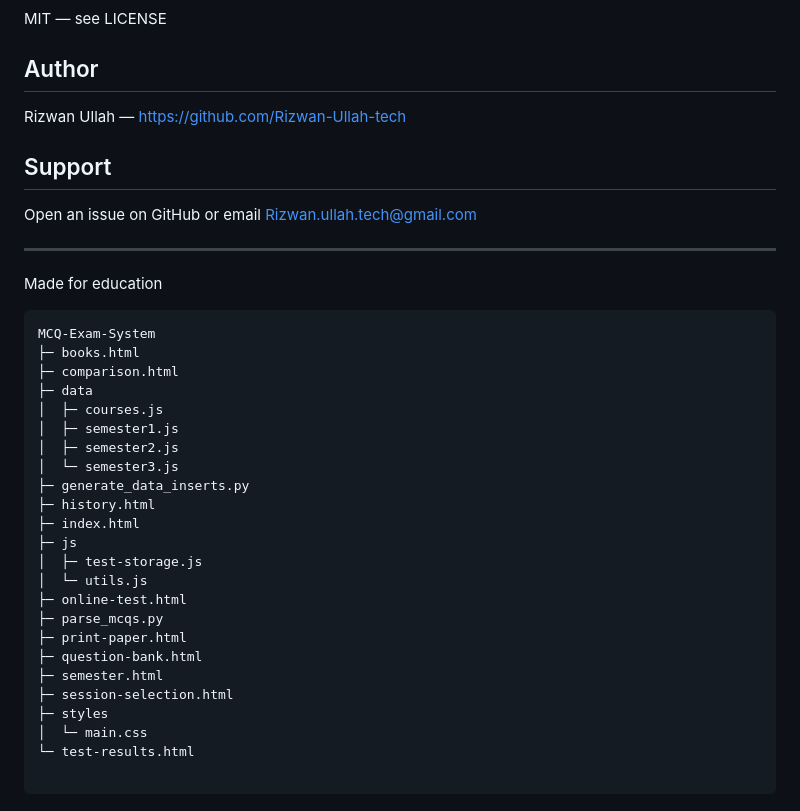
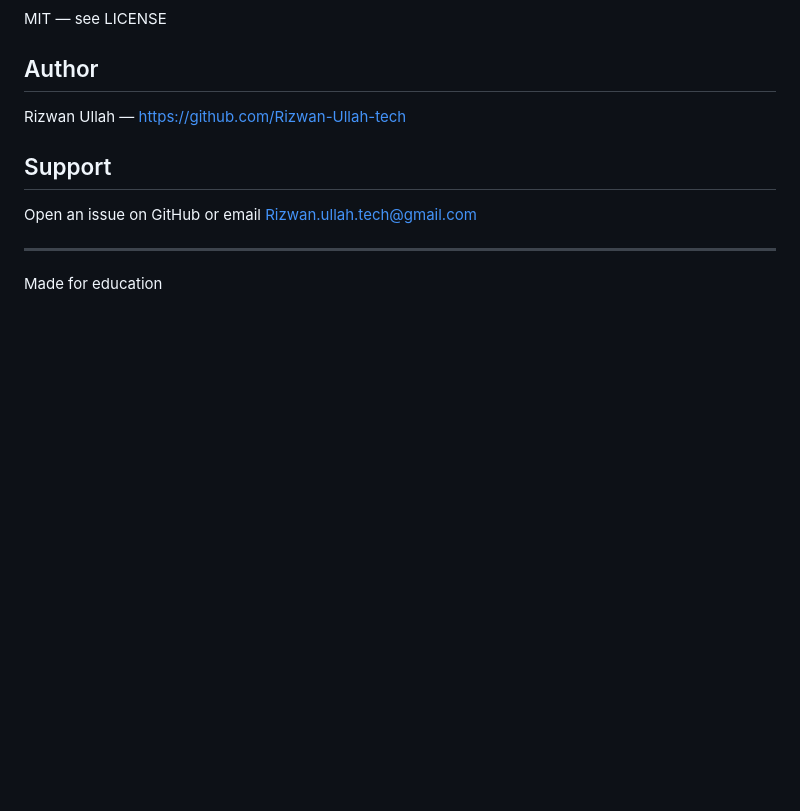
Before and after one commit to Rizwan-Ullah-tech/MCQGenius, a Markdown page: README.md, the part around the change. Rendered like a GitHub page; blank space fills up the shorter version.

Commit message:
Replace all files with updated local version

````diff
--- a/README.md
+++ b/README.md
@@ -124,32 +124,3 @@ Open an issue on GitHub or email Rizwan.ullah.tech@gmail.com
 
 ---
 Made for education
-
-
-
-```
-MCQ-Exam-System
-├─ books.html
-├─ comparison.html
-├─ data
-│  ├─ courses.js
-│  ├─ semester1.js
-│  ├─ semester2.js
-│  └─ semester3.js
-├─ generate_data_inserts.py
-├─ history.html
-├─ index.html
-├─ js
-│  ├─ test-storage.js
-│  └─ utils.js
-├─ online-test.html
-├─ parse_mcqs.py
-├─ print-paper.html
-├─ question-bank.html
-├─ semester.html
-├─ session-selection.html
-├─ styles
-│  └─ main.css
-└─ test-results.html
-
-```
````
